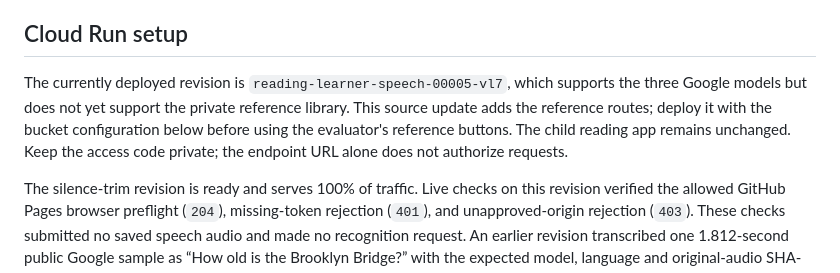
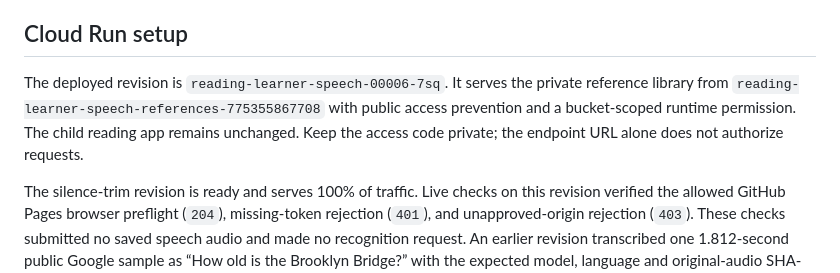
Before and after one commit to bitbutter/readinglearner, a Markdown page: speech_api/README.md, the part around the change. Drawn GitHub-style.

Commit message:
Update deployed reference service notes

```diff
--- a/speech_api/README.md
+++ b/speech_api/README.md
@@ -51,7 +51,7 @@ Rate and daily counters live only in this local process and reset when it restar
 
 ## Cloud Run setup
 
-The currently deployed revision is `reading-learner-speech-00005-vl7`, which supports the three Google models but does not yet support the private reference library. This source update adds the reference routes; deploy it with the bucket configuration below before using the evaluator's reference buttons. The child reading app remains unchanged. Keep the access code private; the endpoint URL alone does not authorize requests.
+The deployed revision is `reading-learner-speech-00006-7sq`. It serves the private reference library from `reading-learner-speech-references-775355867708` with public access prevention and a bucket-scoped runtime permission. The child reading app remains unchanged. Keep the access code private; the endpoint URL alone does not authorize requests.
 
 The silence-trim revision is ready and serves 100% of traffic. Live checks on this revision verified the allowed GitHub Pages browser preflight (`204`), missing-token rejection (`401`), and unapproved-origin rejection (`403`). These checks submitted no saved speech audio and made no recognition request. An earlier revision transcribed one 1.812-second public Google sample as “How old is the Brooklyn Bridge?” with the expected model, language and original-audio SHA-256; V1 `latest_short` has not yet transcribed a saved take. Both the service-wide and revision instance maximums are set to one. No child's recording was used for these checks.
 
```
